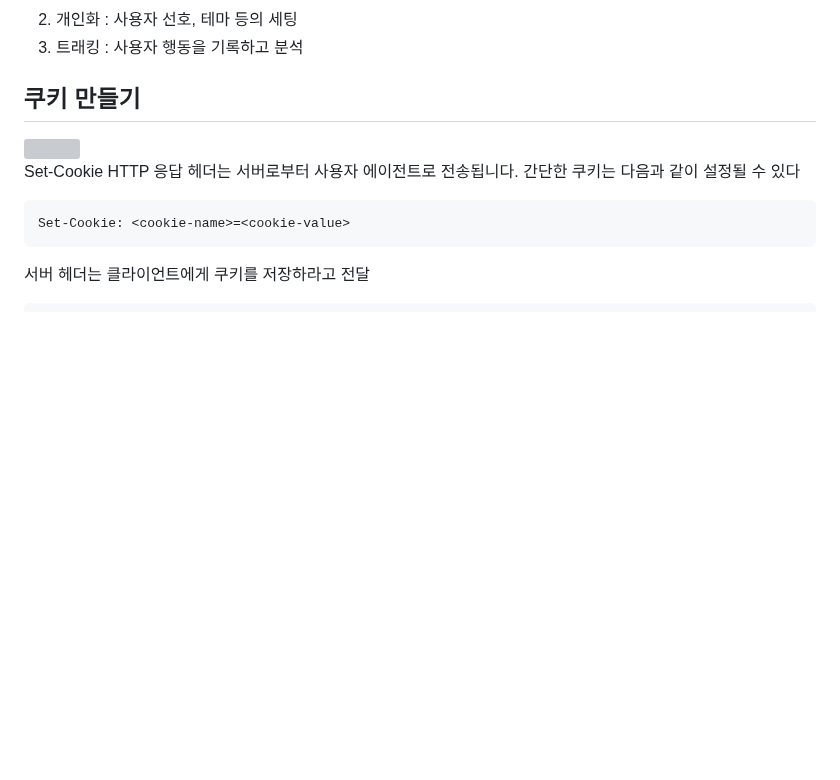
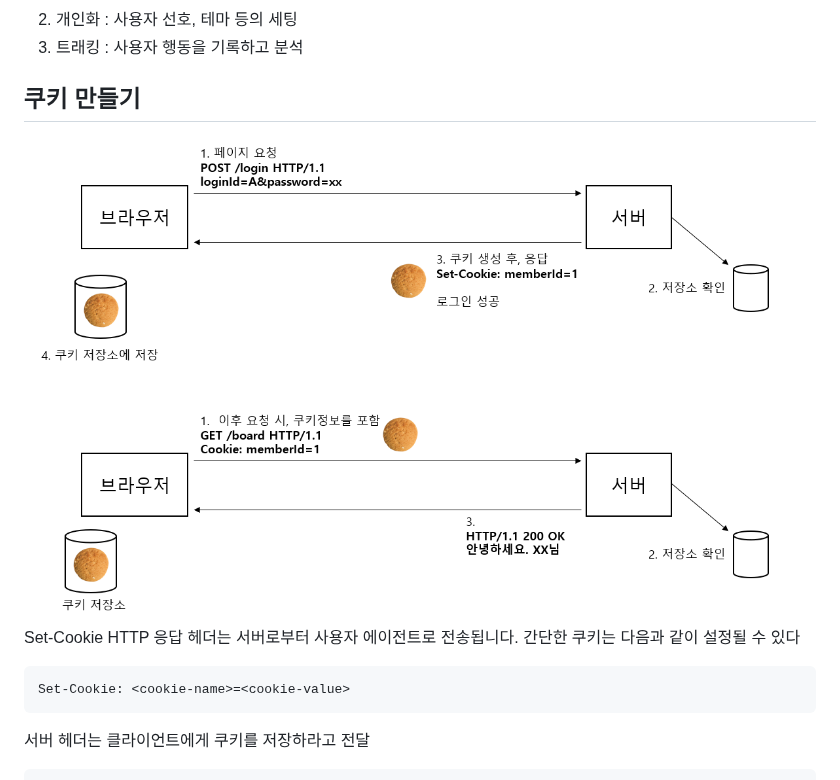
Before and after one commit to Geol2/Today-I-Learned, a Markdown page: JSP/Cookie.md, the part around the change. Rendered like a GitHub page; blank space fills up the shorter version; grey boxes are pictures that could not be loaded.

Commit message:
[JSP] 이미지 수정

```diff
--- a/JSP/Cookie.md
+++ b/JSP/Cookie.md
@@ -18,7 +18,7 @@
 
 ## 쿠키 만들기
 
-<img src="https://github.com/Geol2/Today-I-Learned/blob/main/Web/images/cookie.png" />
+<img src="https://github.com/Geol2/Today-I-Learned/blob/main/JSP/images/cookie.png" />
 
 Set-Cookie HTTP 응답 헤더는 서버로부터 사용자 에이전트로 전송됩니다. 간단한 쿠키는 다음과 같이 설정될 수 있다
 
```
